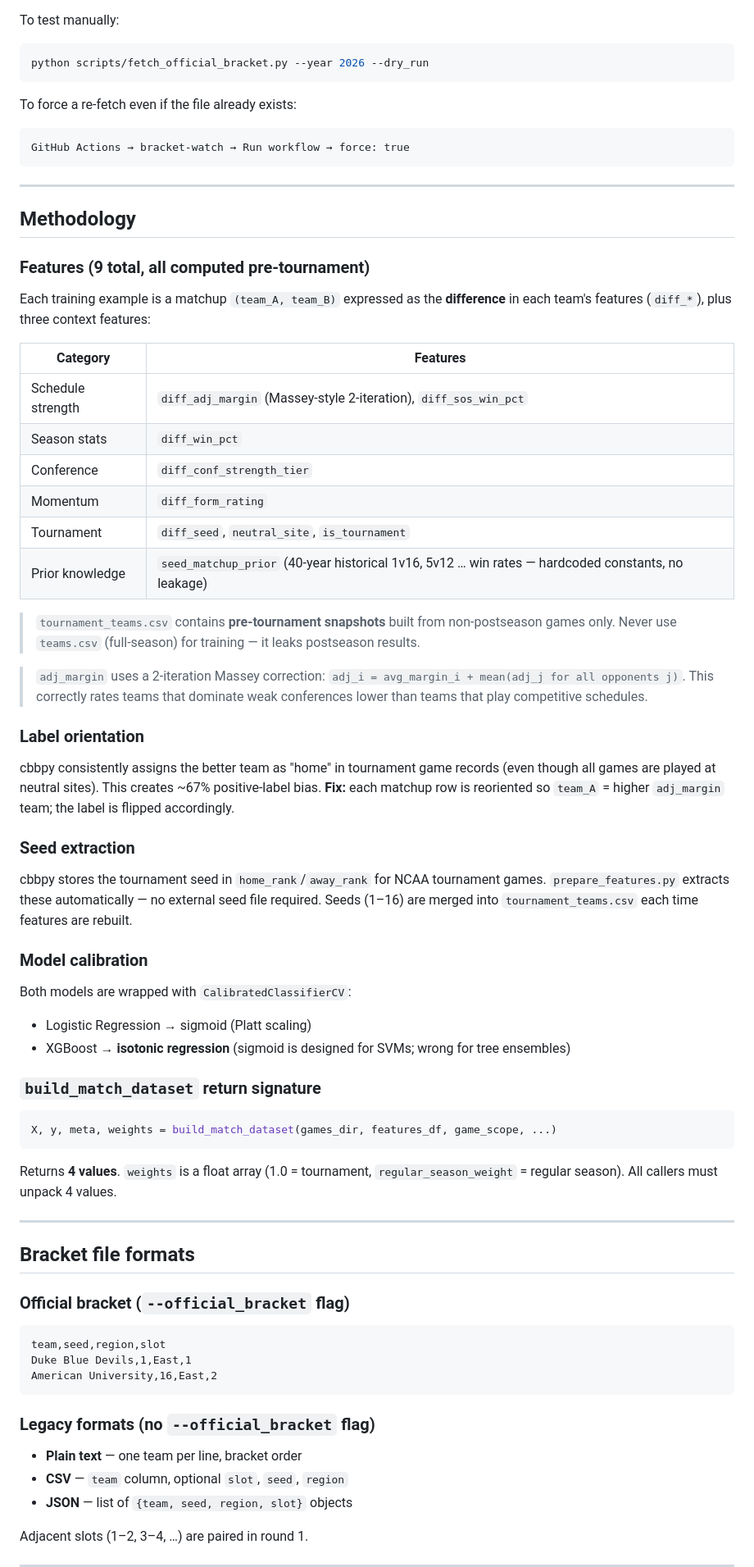
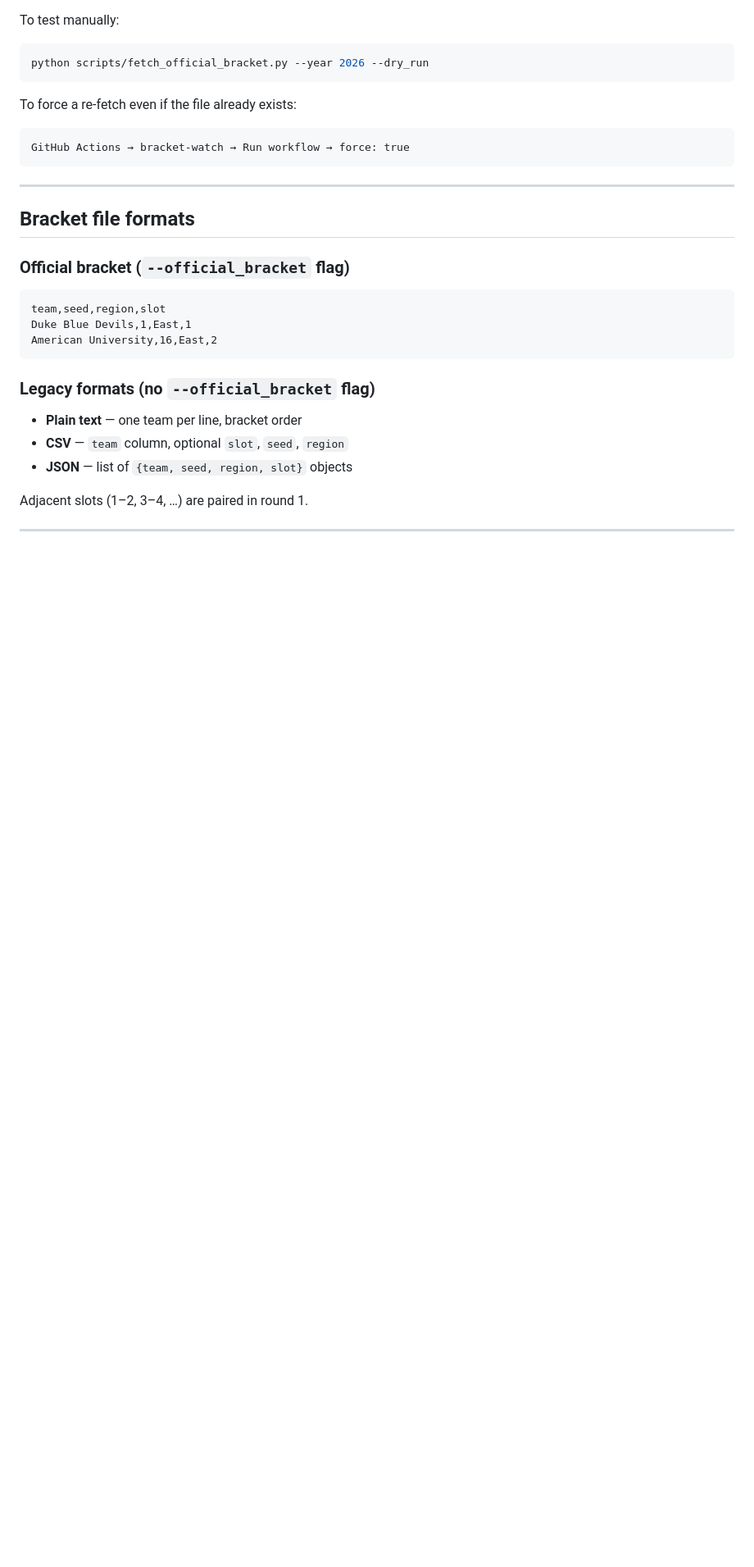
Before and after one commit to jgamblin/march-ml, a Markdown page: README.md, the part around one of its changes. Shown at 82% size. Rendered like a GitHub page; blank space fills up the shorter version.

````diff
--- a/README.md
+++ b/README.md
@@ -228,49 +263,6 @@ GitHub Actions → bracket-watch → Run workflow → force: true
 
 ---
 
-## Methodology
-
-### Features (9 total, all computed pre-tournament)
-
-Each training example is a matchup `(team_A, team_B)` expressed as the **difference** in each team's features (`diff_*`), plus three context features:
-
-| Category | Features |
-|----------|---------|
-| Schedule strength | `diff_adj_margin` (Massey-style 2-iteration), `diff_sos_win_pct` |
-| Season stats | `diff_win_pct` |
-| Conference | `diff_conf_strength_tier` |
-| Momentum | `diff_form_rating` |
-| Tournament | `diff_seed`, `neutral_site`, `is_tournament` |
-| Prior knowledge | `seed_matchup_prior` (40-year historical 1v16, 5v12 … win rates — hardcoded constants, no leakage) |
-
-> `tournament_teams.csv` contains **pre-tournament snapshots** built from non-postseason games only. Never use `teams.csv` (full-season) for training — it leaks postseason results.
-
-> `adj_margin` uses a 2-iteration Massey correction: `adj_i = avg_margin_i + mean(adj_j for all opponents j)`. This correctly rates teams that dominate weak conferences lower than teams that play competitive schedules.
-
-### Label orientation
-
-cbbpy consistently assigns the better team as "home" in tournament game records (even though all games are played at neutral sites). This creates ~67% positive-label bias. **Fix:** each matchup row is reoriented so `team_A` = higher `adj_margin` team; the label is flipped accordingly.
-
-### Seed extraction
-
-cbbpy stores the tournament seed in `home_rank`/`away_rank` for NCAA tournament games. `prepare_features.py` extracts these automatically — no external seed file required. Seeds (1–16) are merged into `tournament_teams.csv` each time features are rebuilt.
-
-### Model calibration
-
-Both models are wrapped with `CalibratedClassifierCV`:
-- Logistic Regression → sigmoid (Platt scaling)
-- XGBoost → **isotonic regression** (sigmoid is designed for SVMs; wrong for tree ensembles)
-
-### `build_match_dataset` return signature
-
-```python
-X, y, meta, weights = build_match_dataset(games_dir, features_df, game_scope, ...)
-```
-
-Returns **4 values**. `weights` is a float array (1.0 = tournament, `regular_season_weight` = regular season). All callers must unpack 4 values.
-
----
-
 ## Bracket file formats
 
 ### Official bracket (`--official_bracket` flag)
````
Also changed, not shown: other parts of README.md (+64 -44 lines).
